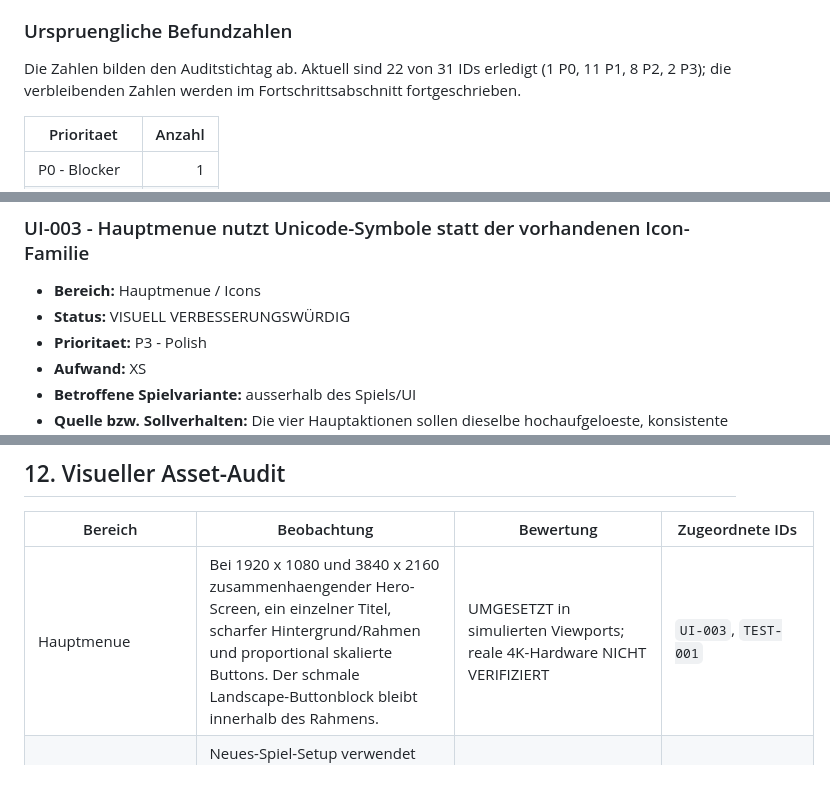
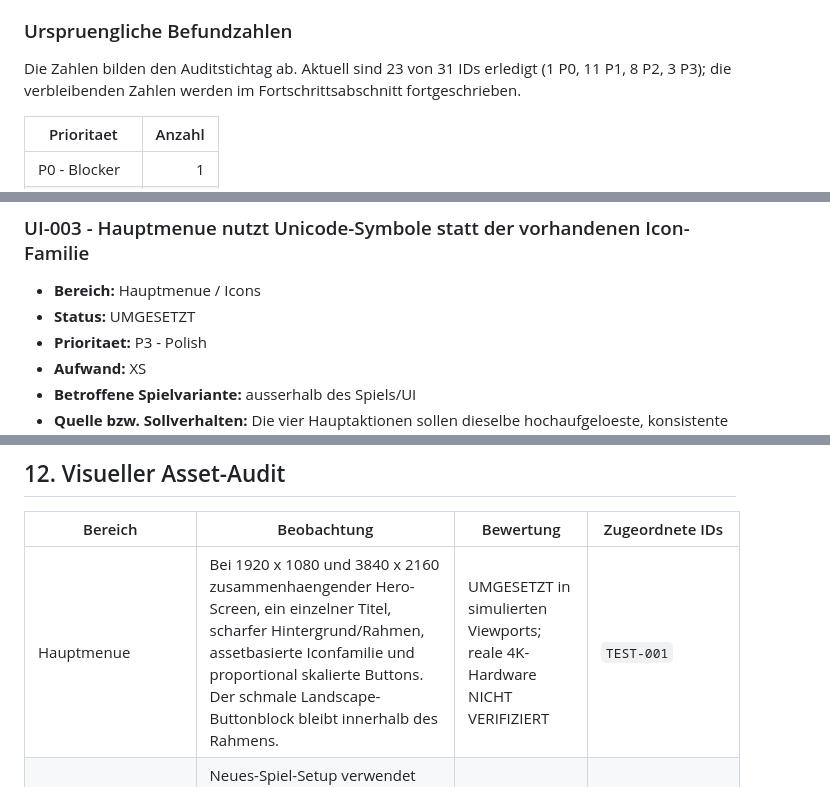
Before and after one commit to DerDruckpilot/Star-Odyssey, a Markdown page: docs/final-polish-audit.md, 3 parts joined by grey strips. GitHub-like rendering.

```diff
--- a/docs/final-polish-audit.md
+++ b/docs/final-polish-audit.md
@@ -24,7 +24,7 @@ Der Stand ist trotzdem **nicht final polished**:
 
 ### Urspruengliche Befundzahlen
 
-Die Zahlen bilden den Auditstichtag ab. Aktuell sind 22 von 31 IDs erledigt (1 P0, 11 P1, 8 P2, 2 P3); die verbleibenden Zahlen werden im Fortschrittsabschnitt fortgeschrieben.
+Die Zahlen bilden den Auditstichtag ab. Aktuell sind 23 von 31 IDs erledigt (1 P0, 11 P1, 8 P2, 3 P3); die verbleibenden Zahlen werden im Fortschrittsabschnitt fortgeschrieben.
 
 | Prioritaet | Anzahl |
 |---|---:|
@@ -661,7 +661,7 @@ Die folgenden Punkte sind belegt beabsichtigt und werden in diesem Audit **nicht
 ### UI-003 - Hauptmenue nutzt Unicode-Symbole statt der vorhandenen Icon-Familie
 
 - **Bereich:** Hauptmenue / Icons
-- **Status:** VISUELL VERBESSERUNGSWÜRDIG
+- **Status:** UMGESETZT
 - **Prioritaet:** P3 - Polish
 - **Aufwand:** XS
 - **Betroffene Spielvariante:** ausserhalb des Spiels/UI
@@ -773,7 +774,7 @@ Die folgenden Punkte sind belegt beabsichtigt und werden in diesem Audit **nicht
 
 | Bereich | Beobachtung | Bewertung | Zugeordnete IDs |
 |---|---|---|---|
-| Hauptmenue | Bei 1920 x 1080 und 3840 x 2160 zusammenhaengender Hero-Screen, ein einzelner Titel, scharfer Hintergrund/Rahmen und proportional skalierte Buttons. Der schmale Landscape-Buttonblock bleibt innerhalb des Rahmens. | UMGESETZT in simulierten Viewports; reale 4K-Hardware NICHT VERIFIZIERT | `UI-003`, `TEST-001` |
+| Hauptmenue | Bei 1920 x 1080 und 3840 x 2160 zusammenhaengender Hero-Screen, ein einzelner Titel, scharfer Hintergrund/Rahmen, assetbasierte Iconfamilie und proportional skalierte Buttons. Der schmale Landscape-Buttonblock bleibt innerhalb des Rahmens. | UMGESETZT in simulierten Viewports; reale 4K-Hardware NICHT VERIFIZIERT | `TEST-001` |
 | Untermenues/Setup | Neues-Spiel-Setup verwendet denselben Space-/Gold-/Cyan-Stil; Auswahl, Fokus, Zurueck/Weiter sind klar. Zentrale Flaeche ist stark abgedunkelt, aber lesbar. | UMGESETZT im geprueften Browserpfad | `TEST-001` fuer 4K-Hardwarewirkung |
 | QR-Lobby | Spieler-Cards, Farben, Status und QR-Flaechen sind gut lesbar. In der Nachpruefung waren beide QR-Codes nach dem asynchronen Rendern vollstaendig geladen. | UMGESETZT im Browser; reales TV-Scanning NICHT VERIFIZIERT | `TEST-001`, `FIRE-001` |
 | Controller | Keine kaputten Bilder oder Viewport-Ueberlaeufe bei 852 x 393; Drehhinweis bei 393 x 852 korrekt. Abgestufte transparente Vollflaechen und staerkere lokale Cards lassen den Space-Hintergrund sichtbar, ohne die Textflaechen aufzugeben. | UMGESETZT im Chromium-Viewport; reale Mobilhardware NICHT VERIFIZIERT | `TEST-001` |
```
Also changed, not shown: other parts of docs/final-polish-audit.md (+10 -8 lines).
